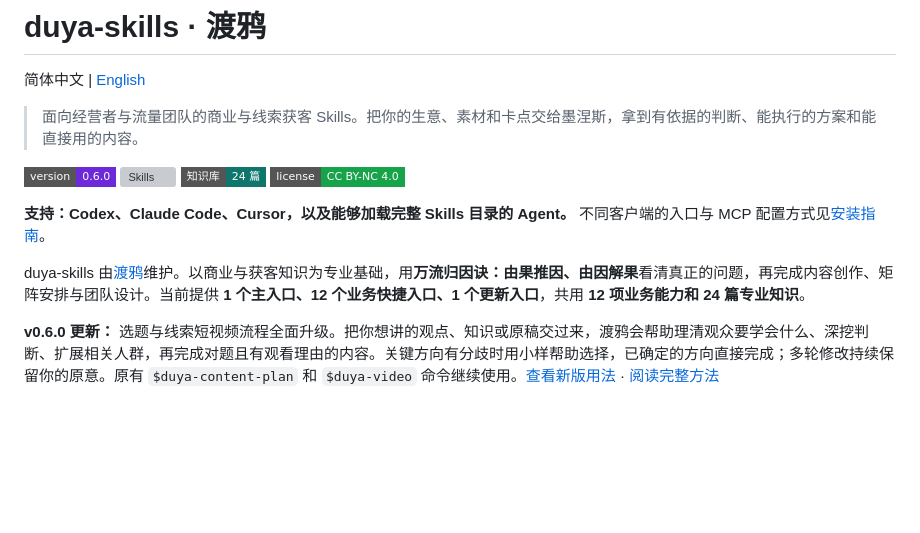
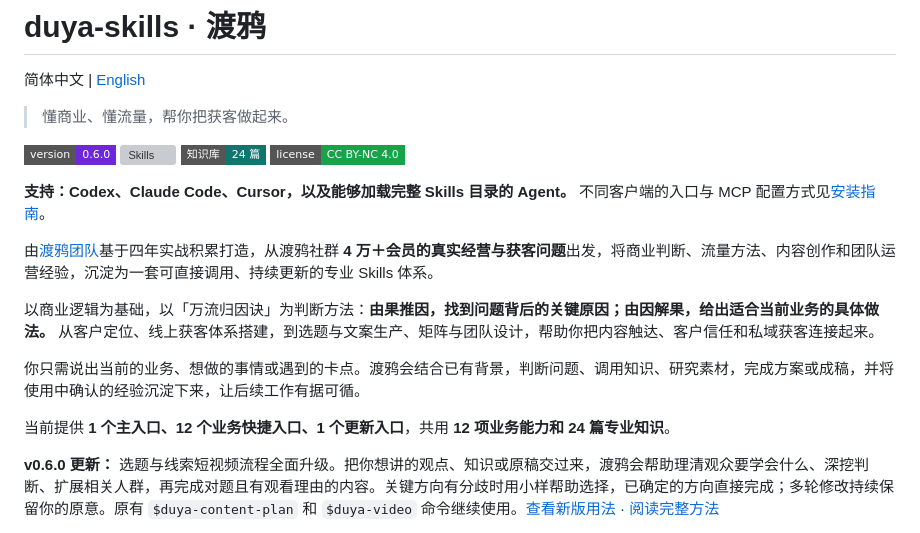
Before and after one commit to jack-duya/duya-skills, a Markdown page: README.md, the part around the change. Rendered like a GitHub page; badges without logos; blank space fills up the shorter version; grey boxes are pictures that could not be loaded.

```diff
--- a/README.md
+++ b/README.md
@@ -2,7 +2,7 @@
 
 简体中文 | [English](README.en.md)
 
-> 面向经营者与流量团队的商业与线索获客 Skills。把你的生意、素材和卡点交给墨涅斯，拿到有依据的判断、能执行的方案和能直接用的内容。
+> 懂商业、懂流量，帮你把获客做起来。
 
 [![Version](https://img.shields.io/badge/version-0.6.0-6D28D9.svg?style=flat-square)](VERSION)
 [![Skills](https://img.shields.io/badge/Skills-1主入口%20%2F%2012快捷%20%2F%201更新-7C3AED.svg?style=flat-square)](docs/新手入门.md#skill-全目录)
@@ -11,7 +11,13 @@
 
 **支持：Codex、Claude Code、Cursor，以及能够加载完整 Skills 目录的 Agent。** 不同客户端的入口与 MCP 配置方式见[安装指南](docs/安装指南.md)。
 
-duya-skills 由[渡鸦](https://github.com/jack-duya)维护。以商业与获客知识为专业基础，用**万流归因诀：由果推因、由因解果**看清真正的问题，再完成内容创作、矩阵安排与团队设计。当前提供 **1 个主入口、12 个业务快捷入口、1 个更新入口**，共用 **12 项业务能力和 24 篇专业知识**。
+由[渡鸦团队](https://github.com/jack-duya)基于四年实战积累打造，从渡鸦社群 **4 万＋会员的真实经营与获客问题**出发，将商业判断、流量方法、内容创作和团队运营经验，沉淀为一套可直接调用、持续更新的专业 Skills 体系。
+
+以商业逻辑为基础，以「万流归因诀」为判断方法：**由果推因，找到问题背后的关键原因；由因解果，给出适合当前业务的具体做法。** 从客户定位、线上获客体系搭建，到选题与文案生产、矩阵与团队设计，帮助你把内容触达、客户信任和私域获客连接起来。
+
+你只需说出当前的业务、想做的事情或遇到的卡点。渡鸦会结合已有背景，判断问题、调用知识、研究素材，完成方案或成稿，并将使用中确认的经验沉淀下来，让后续工作有据可循。
+
+当前提供 **1 个主入口、12 个业务快捷入口、1 个更新入口**，共用 **12 项业务能力和 24 篇专业知识**。
 
 **v0.6.0 更新：** 选题与线索短视频流程全面升级。把你想讲的观点、知识或原稿交过来，渡鸦会帮助理清观众要学会什么、深挖判断、扩展相关人群，再完成对题且有观看理由的内容。关键方向有分歧时用小样帮助选择，已确定的方向直接完成；多轮修改持续保留你的原意。原有 `$duya-content-plan` 和 `$duya-video` 命令继续使用。[查看新版用法](docs/新手入门.md#内容创作与传播) · [阅读完整方法](skills/duya/knowledge/content/topic-production.md)
 
```
Also changed, not shown: README.en.md (+8 -2 lines).
